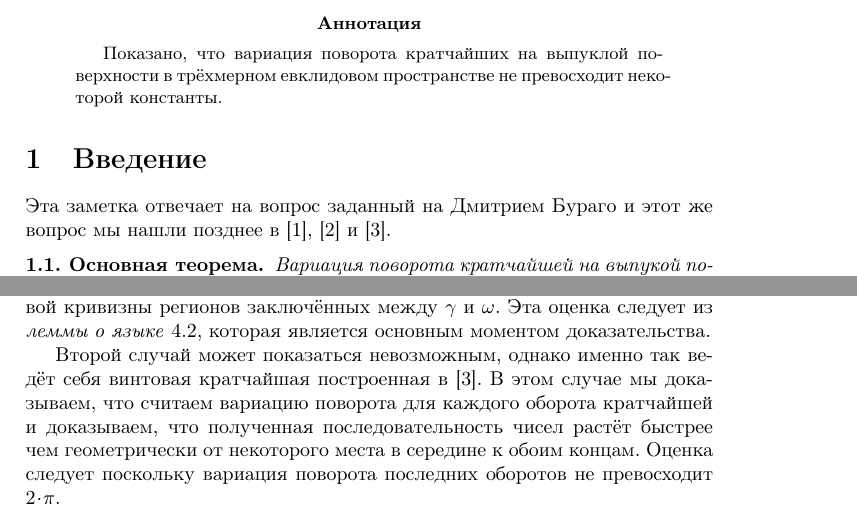
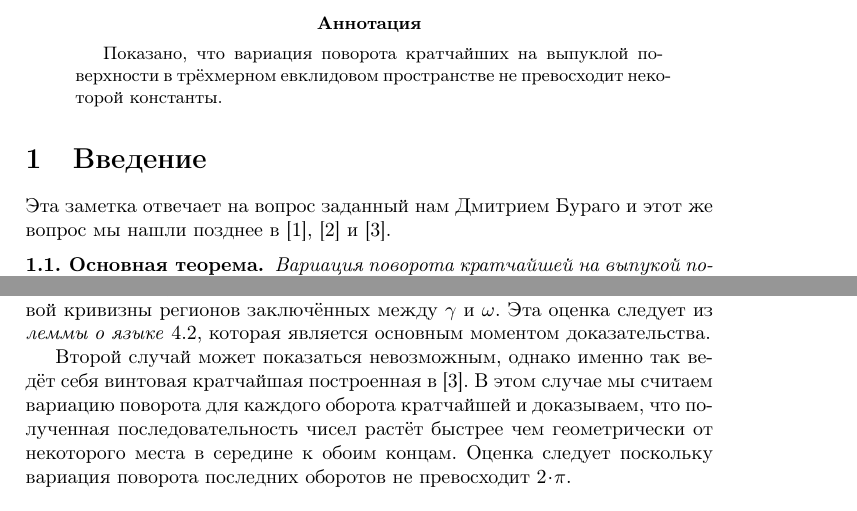
Before and after one commit to anton-petrunin/rotations, a LaTeX paper (rotation-ru.tex): two parts of pages 1 and 2 of 19, joined at a grey line, cut so that both start at the same text. Compiled offline with pdfLaTeX.

Commit message:
заданный наМ

```diff
--- a/rotation-ru.tex
+++ b/rotation-ru.tex
@@ -39,7 +39,7 @@
 \section{Введение}
 
 
-Эта заметка отвечает на вопрос заданный на Дмитрием Бураго и
+Эта заметка отвечает на вопрос заданный нам Дмитрием Бураго и
 этот же вопрос мы нашли позднее в \cite{AH-PSV}, \cite{pach} и \cite{BKZ}.
 
 \begin{thm}{Основная теорема}\label{thm:main}
@@ -103,8 +103,7 @@
 
 Второй случай может показаться невозможным,
 однако именно так ведёт себя винтовая кратчайшая построенная в  \cite{BKZ}.
-В этом случае мы доказываем,
-что считаем вариацию поворота для каждого оборота кратчайшей и доказываем, что полученная последовательность чисел растёт быстрее чем геометрически от некоторого места в середине к обоим концам.
+В этом случае мы считаем вариацию поворота для каждого оборота кратчайшей и доказываем, что полученная последовательность чисел растёт быстрее чем геометрически от некоторого места в середине к обоим концам.
 Оценка следует поскольку вариация поворота последних оборотов не превосходит $2\cdot\pi$.
 
 Последний случай может рассматриваться как смесь первых двух
```
Also changed, not shown: rotation-ru.pdf.
